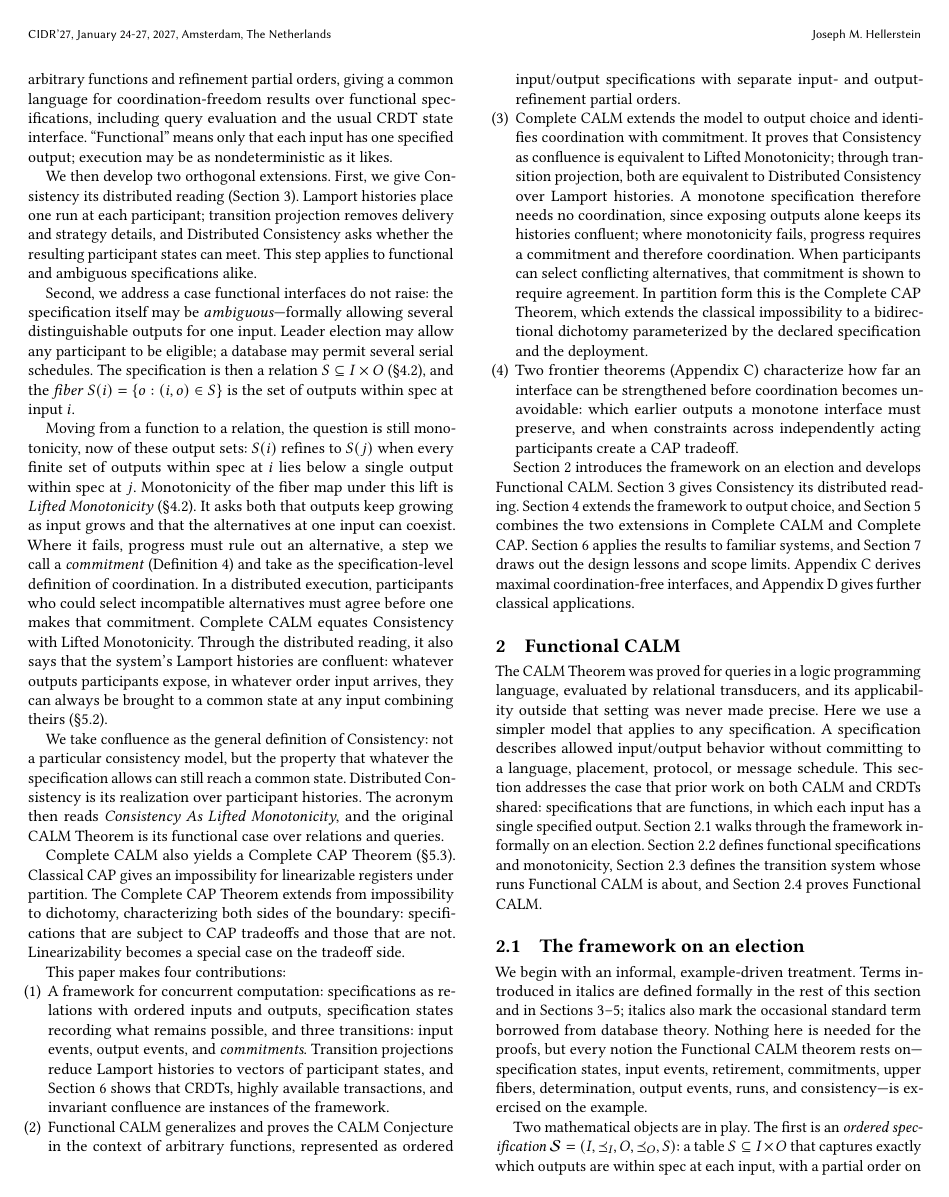
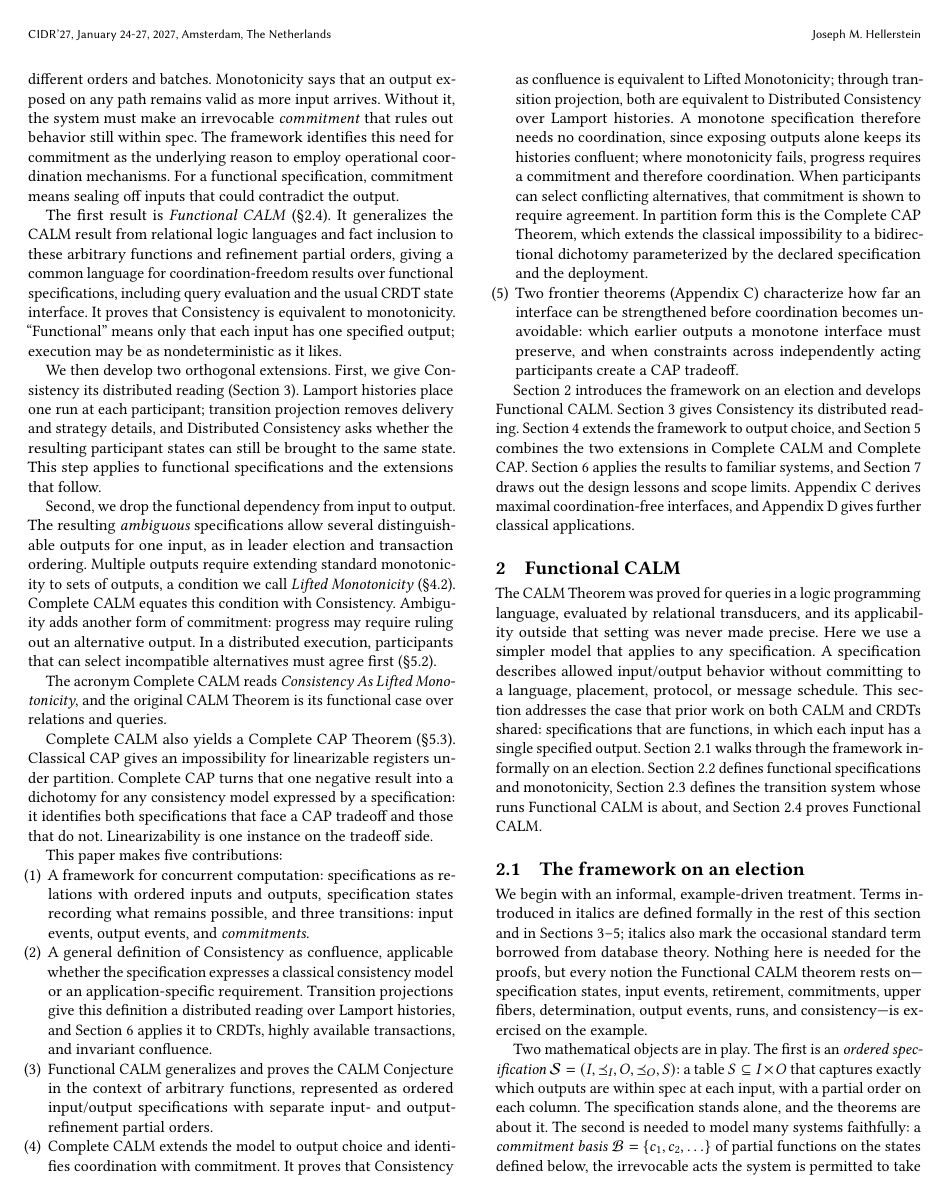
Before and after one commit to jhellerstein/coord-criterion, a LaTeX document (main.tex): page 2 of 21. Compiled offline with pdfLaTeX.

Commit message:
Refine abstract and introduction framing

```diff
--- a/main.tex
+++ b/main.tex
@@ -56,3 +56,2 @@ coordination boundary in a different mathematical language, and conventional
 wisdom has drifted from what the literature proves.  We give one framework for
 all of them: a specification is a table that says exactly which outputs are
-within spec at each input, with a separate refinement order on each column.  A
@@ -74 +73,0 @@ sets of outputs; both are equivalent to Distributed Consistency.  Where Lifted
-Monotonicity holds, progress needs no commitment.  Where it fails, progress
@@ -114 +104,0 @@ Coordination adds synchronization, blocking, or aborts; across a network
-partition it can also destroy availability.  This paper asks which
@@ -118,3 +115,7 @@ The CALM Conjecture proposed a crisp, bidirectional answer: consistency can be
 achieved without coordination exactly when the computation is
 monotone~\cite{hellerstein2010declarative}.  Ameloot et al.\ proved it, in
 both directions, for Datalog queries evaluated by networks of relational
+transducers~\cite{ameloot2013relational,hellerstein2020keeping}.  That CALM
+Theorem is therefore tied to one formalism, while its intuition is often
+invoked much more broadly.  This has left a gap between folklore and formal
+results.
@@ -156,2 +164,12 @@ sense when \(i\InputOrd j\) implies \(f(i)\OutputOrd f(j)\).  Concurrent
 executions make input arrival uncertain: different paths may see different
 input refinements, in different orders and batches.  Monotonicity says that an
+output exposed on any path remains valid as more input arrives.  Without it,
+the system must make an irrevocable \emph{commitment} that rules out behavior
+still within spec.  The framework identifies this need for commitment as the
+underlying reason to employ operational coordination mechanisms.  For a functional
+specification, commitment means sealing off inputs that could contradict the
+output.
+
+The first result is \emph{Functional CALM}
+(\S\ref{sec:functional-calm-theorem}).  It generalizes the CALM result from
+relational logic languages and fact inclusion
@@ -163,64 +176,50 @@ generalizes the CALM result from relational logic languages and fact inclusion
 to these arbitrary functions and refinement partial orders, giving a common
 language for coordination-freedom results over functional specifications,
-including query evaluation and the usual CRDT state interface.  ``Functional''
-means only that each input has one specified output; execution may
-be as nondeterministic as it likes.
+including query evaluation and the usual CRDT state interface.  It proves that
+Consistency is equivalent to monotonicity.  ``Functional'' means only that each
+input has one specified output; execution may be as nondeterministic as it
+likes.
 
 We then develop two orthogonal extensions.  First, we give Consistency its
 distributed reading (Section~\ref{sec:distributed-execution}).  Lamport
 histories place one run at each participant; transition projection removes
 delivery and strategy details, and Distributed Consistency asks whether the
-resulting participant states can meet.  This step applies to functional and ambiguous
-specifications alike.
-
-Second, we address a case functional interfaces do not raise: the specification
-itself may be \emph{ambiguous}---formally allowing several distinguishable
-outputs for one input.  Leader election may
-allow any participant to be eligible; a database may permit several serial
-schedules.  The specification is then a relation \(S\subseteq I\times O\)
-(\S\ref{sec:relational-specifications}), and the \emph{fiber}
-\(\fiber{i}=\{o:(i,o)\in S\}\) is the set of outputs within spec at input \(i\).
-
-Moving from a function to a relation, the question is still monotonicity, now
-of these output sets: \(\fiber{i}\) refines to \(\fiber{j}\) when
-every finite set of outputs within spec at \(i\) lies below a single output
-within spec at \(j\).  Monotonicity of the fiber map under this lift is
-\emph{Lifted Monotonicity} (\S\ref{sec:complete-calm-criterion}).  It asks
-both that outputs keep growing as input grows and that the alternatives at one
-input can coexist.  Where it fails, progress must rule out an alternative, a step we call a
-\emph{commitment} (Definition~\ref{def:transition-system}) and take as the
-specification-level definition of coordination.  In a distributed execution,
-participants who could select incompatible alternatives must agree before one
-makes that commitment.  Complete CALM equates Consistency with Lifted
-Monotonicity.  Through the distributed reading, it also says that the system's
-Lamport histories are confluent: whatever outputs participants expose, in
-whatever order input arrives, they can always be brought to a common state at
-any input combining theirs
+resulting participant states can still be brought to the same state.  This step applies to functional
+specifications and the extensions that follow.
+
+Second, we drop the functional dependency from input to output.  The resulting
+\emph{ambiguous} specifications allow several distinguishable outputs for one
+input, as in leader election and transaction ordering.  Multiple outputs
+require extending standard monotonicity to sets of outputs, a condition we call
+\emph{Lifted Monotonicity} (\S\ref{sec:complete-calm-criterion}).  Complete CALM
+equates this condition with Consistency.  Ambiguity adds another form of
+commitment: progress may require ruling out an alternative output.  In a
+distributed execution, participants that can select incompatible alternatives
+must agree first
 (\S\ref{sec:complete-calm-theorem}).
 
-We take confluence as the general definition of Consistency: not a particular
-consistency model, but the property that whatever the specification allows can
-still reach a common state.  Distributed Consistency is its realization over
-participant histories.  The acronym then reads \emph{Consistency As Lifted Monotonicity}, and
+The acronym Complete CALM reads \emph{Consistency As Lifted Monotonicity}, and
 the original CALM Theorem is its functional case over relations and queries.
 
 Complete CALM also yields a Complete CAP Theorem
-(\S\ref{sec:cap-corollary}).  Classical CAP gives an
-impossibility for linearizable registers under partition.
-The Complete CAP Theorem extends from impossibility to dichotomy, characterizing
-both sides of the boundary: specifications that are subject to CAP tradeoffs and those that are not.
-Linearizability becomes a special case on the tradeoff side.
-
-This paper makes four contributions:
+(\S\ref{sec:cap-corollary}).  Classical CAP gives an impossibility for
+linearizable registers under partition.  Complete CAP turns that one negative
+result into a dichotomy for any consistency model expressed by a specification:
+it identifies both specifications that face a CAP tradeoff and those that do
+not.  Linearizability is one instance on the tradeoff side.
+
+This paper makes five contributions:
 \begin{enumerate}
   \item A framework for concurrent computation: specifications as
         relations with ordered inputs and outputs, specification states
         recording what remains possible, and three transitions: input events,
-        output events, and \emph{commitments}.  Transition projections reduce
-        Lamport histories to vectors of participant states, and
-        Section~\ref{sec:instances} shows
-        that CRDTs, highly available transactions, and invariant confluence are
-        instances of the framework.
+        output events, and \emph{commitments}.
+  \item A general definition of Consistency as confluence, applicable whether
+        the specification expresses a classical consistency model or an
+        application-specific requirement.  Transition projections give this
+        definition a distributed reading over Lamport histories, and
+        Section~\ref{sec:instances} applies it to CRDTs, highly available
+        transactions, and invariant confluence.
   \item Functional CALM generalizes and proves the CALM Conjecture in the context of
         arbitrary functions, represented as ordered input/output specifications
         with separate input- and output-refinement partial orders.
@@ -2130,7 +2130,3 @@ result for a vote-counting machine whose state is the set of ballots received.
 \subsection{Consistency as confluence}
 \label{sec:consistency-as-confluence}
 
-The word consistency names two different things in the literature, and the
-framework separates them.  A consistency model---linearizability, causal
-consistency, snapshot isolation, read committed---is a specification: it says
-which outputs are allowed for a given history of operations.  Consistency
```
Also changed, not shown: main.tex (123 more changed lines).
